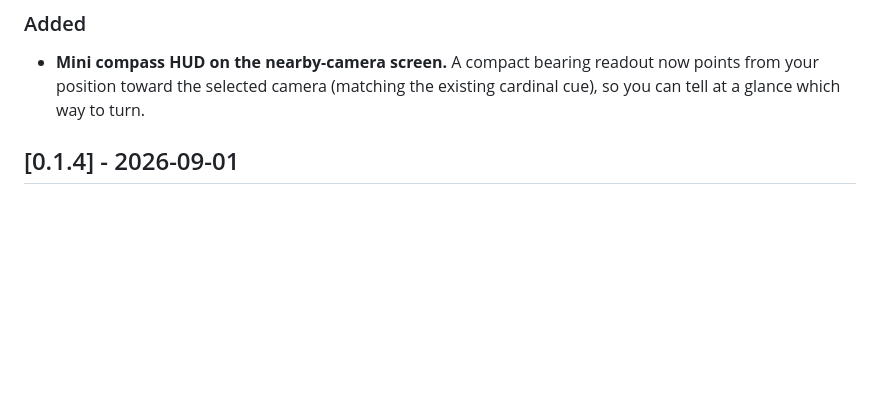
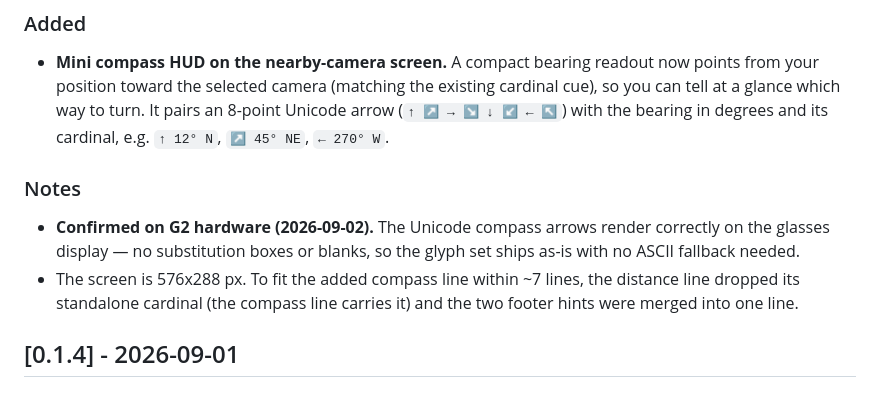
Before and after one commit to bluboylou/alpr-scout, a Markdown page: CHANGELOG.md, the part around the change. GitHub-like rendering; blank space fills up the shorter version.

Commit message:
docs: record 0.1.5 on-device confirmation of compass glyphs
The 8-point Unicode arrows (U+2191 etc.) render correctly on the G2 display
with no substitution boxes, so the glyph set ships as-is and no ASCII
fallback is needed. Also documents the 576x288 line-budget trade that let
the compass line fit.

```diff
--- a/CHANGELOG.md
+++ b/CHANGELOG.md
@@ -9,6 +9,16 @@ Format based on [Keep a Changelog](https://keepachangelog.com/).
 - **Mini compass HUD on the nearby-camera screen.** A compact bearing readout
   now points from your position toward the selected camera (matching the
   existing cardinal cue), so you can tell at a glance which way to turn.
+  It pairs an 8-point Unicode arrow (`↑ ↗ → ↘ ↓ ↙ ← ↖`) with the bearing in
+  degrees and its cardinal, e.g. `↑ 12° N`, `↗ 45° NE`, `← 270° W`.
+
+### Notes
+- **Confirmed on G2 hardware (2026-09-02).** The Unicode compass arrows render
+  correctly on the glasses display — no substitution boxes or blanks, so the
+  glyph set ships as-is with no ASCII fallback needed.
+- The screen is 576x288 px. To fit the added compass line within ~7 lines, the
+  distance line dropped its standalone cardinal (the compass line carries it)
+  and the two footer hints were merged into one line.
 
 ## [0.1.4] - 2026-09-01
 
```
